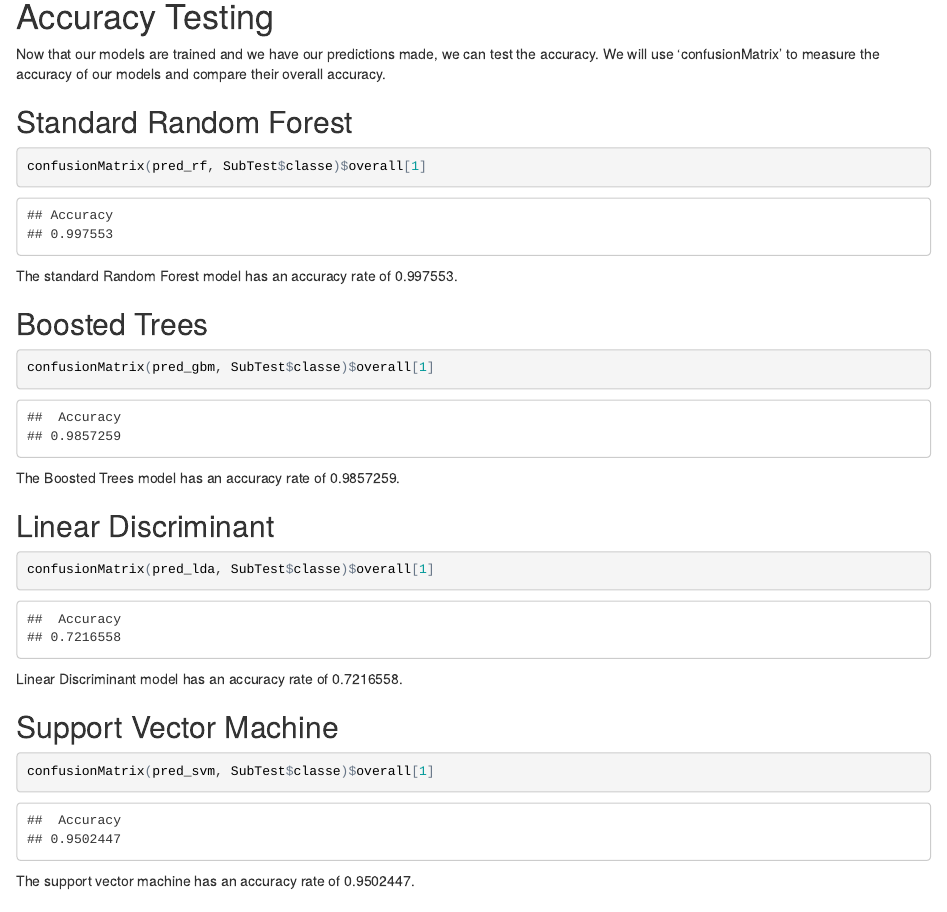
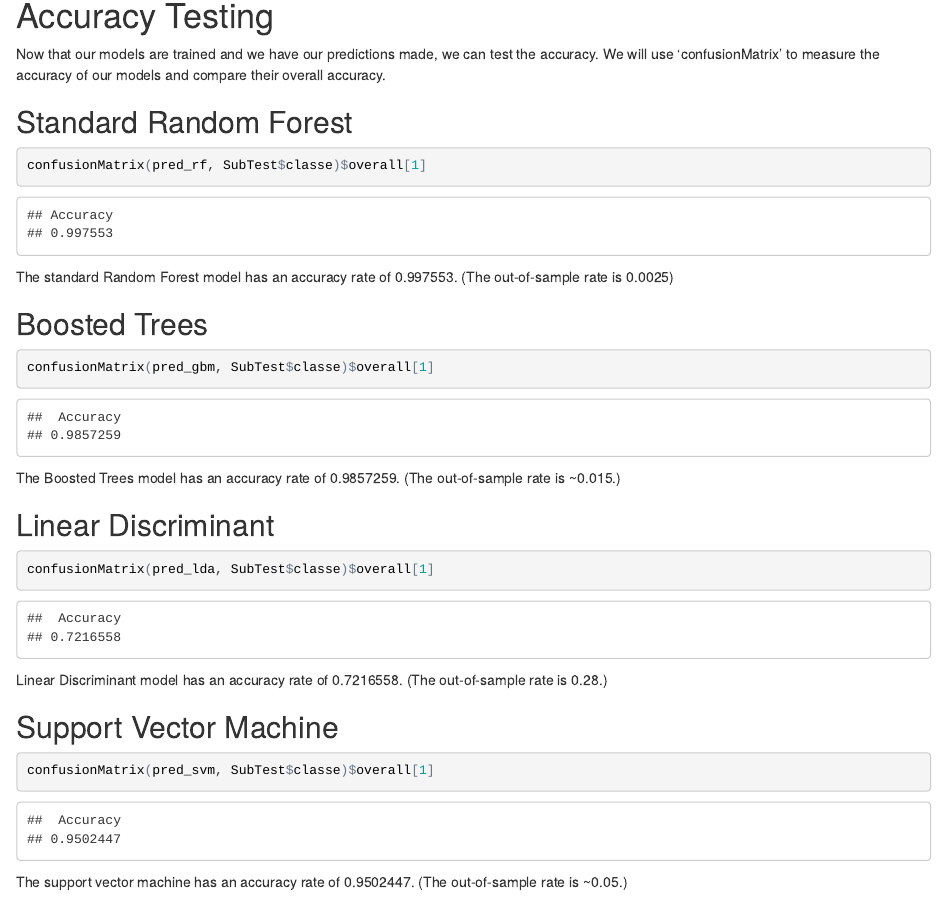
Before and after one commit to brent-halen/Machine_Learning_Coursera, an R Markdown document (Machine_Learning_Project.Rmd): the page in a window 1100 px wide, from 4510 px down before the commit and from 4520 px down after it, so that both start at the same text. The pictures show the output file Machine_Learning_Project.html that the author committed with the source, opened offline.

Commit message:
Updated text for clarity.

````diff
--- a/Machine_Learning_Project.Rmd
+++ b/Machine_Learning_Project.Rmd
@@ -150,7 +150,7 @@ Now that our models are trained and we have our predictions made, we can test th
 confusionMatrix(pred_rf, SubTest$classe)$overall[1]
 ```
 
-The standard Random Forest model has an accuracy rate of 0.997553.
+The standard Random Forest model has an accuracy rate of 0.997553. (The out-of-sample rate is 0.0025)
 
 ## Boosted Trees
 
@@ -158,7 +158,7 @@ The standard Random Forest model has an accuracy rate of 0.997553.
 confusionMatrix(pred_gbm, SubTest$classe)$overall[1]
 ```
 
-The Boosted Trees model has an accuracy rate of 0.9857259.
+The Boosted Trees model has an accuracy rate of 0.9857259. (The out-of-sample rate is ~0.015.)
 
 ## Linear Discriminant
 
@@ -166,7 +166,7 @@ The Boosted Trees model has an accuracy rate of 0.9857259.
 confusionMatrix(pred_lda, SubTest$classe)$overall[1]
 ```
 
-Linear Discriminant model has an accuracy rate of 0.7216558.
+Linear Discriminant model has an accuracy rate of 0.7216558. (The out-of-sample rate is 0.28.)
 
 ## Support Vector Machine
 
@@ -174,7 +174,7 @@ Linear Discriminant model has an accuracy rate of 0.7216558.
 confusionMatrix(pred_svm, SubTest$classe)$overall[1]
 ```
 
-The support vector machine has an accuracy rate of 0.9502447.
+The support vector machine has an accuracy rate of 0.9502447. (The out-of-sample rate is ~0.05.)
 
 
 ## Select Best Model
````
Also changed, not shown: Machine_Learning_Project.html.
